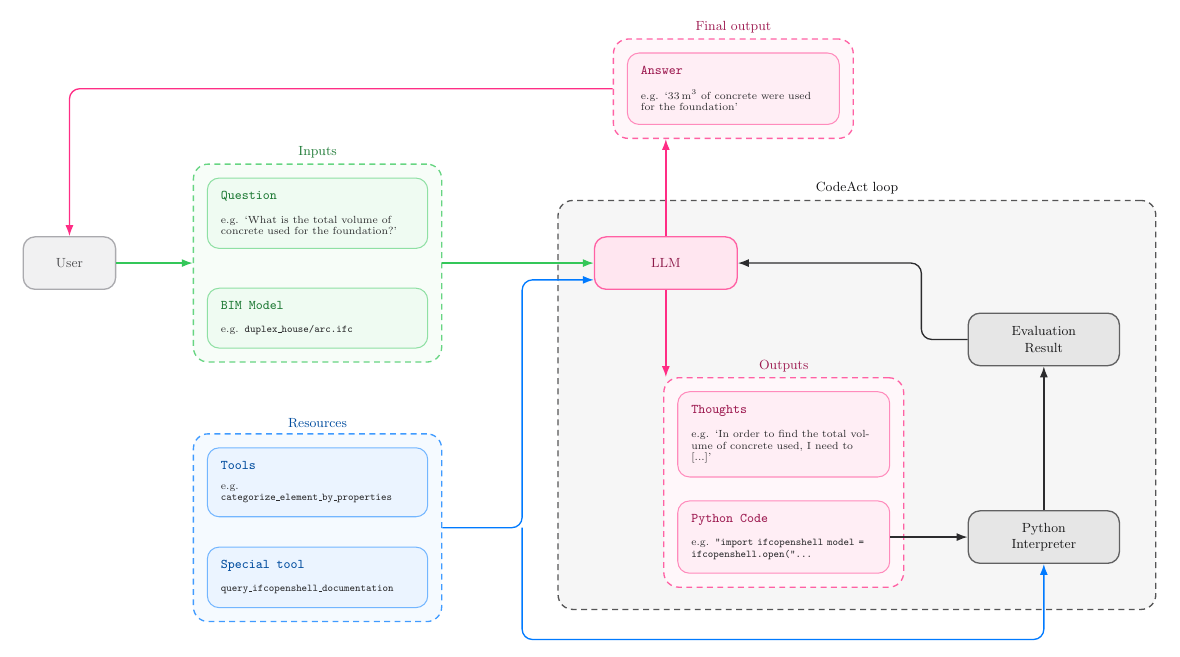
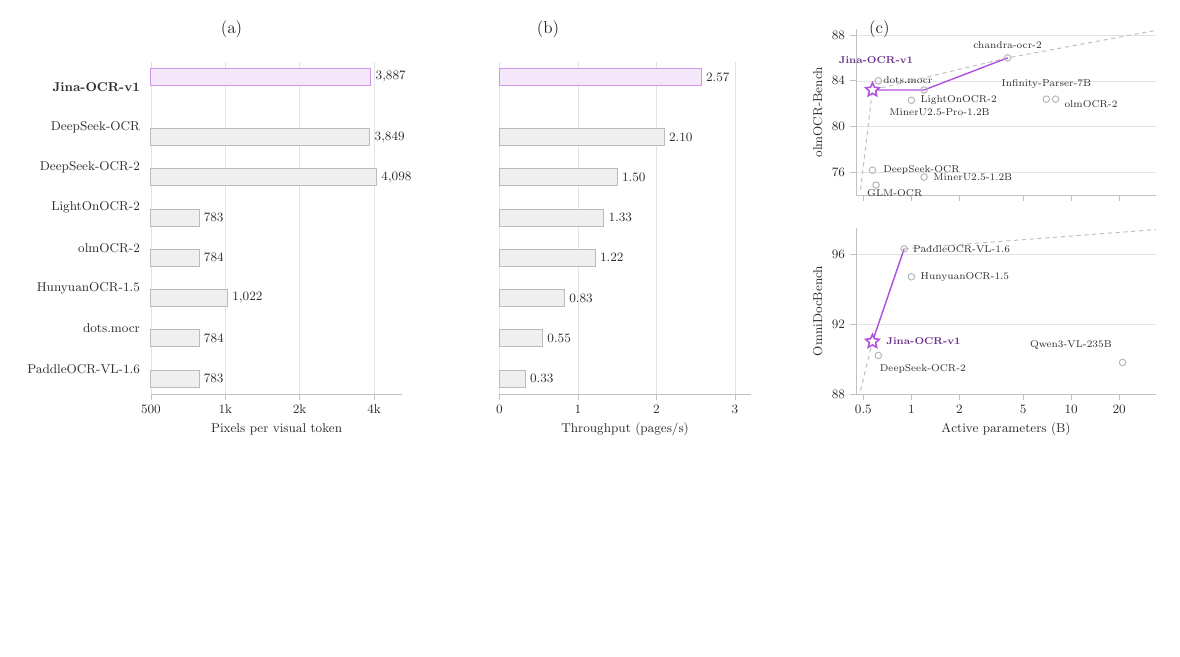
Before and after one commit to sylvainHellin/tex-fig, a LaTeX figure (examples/preview.tex, which reads examples/jina-benchmarks.tex, figkit-plots.sty, figkit.sty): the whole page, the shorter picture padded with empty space. Compiled offline with pdfLaTeX.

Commit message:
Reproduce the two Jina-OCR-v1 figures
Adds figkit-plots.sty for the figures that carry measured numbers: a frame-free axis look, bar and scatter series styles, and an open star plot mark for the series a figure argues about. The node package grows a tinted panel, a solid tag, an icon canvas with its glyph strokes, and a free-standing label, all of which the architecture figure needed.

```diff
--- /dev/null
+++ b/examples/jina-benchmarks.tex
@@ -0,0 +1,112 @@
+%% jina-benchmarks.tex -- the Jina-OCR-v1 benchmark panel (arXiv 2609.03181,
+%% fig. 2), redrawn with figkit-plots: two bar panels and a pair of scatter
+%% plots sharing one axis, with the model the figure is about picked out in the
+%% accent colour and every other model in grey.
+%%
+%% Requires figkit-plots.sty. Input inside a figure* environment:
+%%   \input{figures/jina-benchmarks}
+\providecommand{\fkfigwidth}{\linewidth}
+\resizebox{\fkfigwidth}{!}{%
+\begin{tikzpicture}[font=]
+
+\pgfplotsset{
+  % the eight models, bottom to top, since the category axis runs upward
+  % the tick list is given by name rather than by ytick=data, which would only
+  % pick up the categories the first series happens to plot
+  jina models/.style={symbolic y coords={PaddleOCR-VL-1.6, dots.mocr,
+      HunyuanOCR-1.5, olmOCR-2, LightOnOCR-2, DeepSeek-OCR-2, DeepSeek-OCR,
+      Jina-OCR-v1},
+    ytick={PaddleOCR-VL-1.6, dots.mocr, HunyuanOCR-1.5, olmOCR-2,
+      LightOnOCR-2, DeepSeek-OCR-2, DeepSeek-OCR, Jina-OCR-v1}},
+}
+
+% ===================================================================
+% (a) how many pixels one visual token has to carry
+% ===================================================================
+\begin{axis}[fkbaraxis, jina models, at={(0cm,0cm)}, anchor=south west,
+  width=6.2cm, height=8.2cm,
+  xmode=log, xmin=500, xmax=5200, log origin=infty,
+  xtick={500,1000,2000,4000}, xticklabels={500,1k,2k,4k},
+  xlabel={Pixels per visual token},
+  yticklabels={PaddleOCR-VL-1.6, dots.mocr, HunyuanOCR-1.5, olmOCR-2,
+    LightOnOCR-2, DeepSeek-OCR-2, DeepSeek-OCR, \textbf{Jina-OCR-v1}}]
+  \addplot[fkbar=appleGray] coordinates {
+    (783,PaddleOCR-VL-1.6) [783]
+    (784,dots.mocr) [784]
+    (1022,HunyuanOCR-1.5) [1,022]
+    (784,olmOCR-2) [784]
+    (783,LightOnOCR-2) [783]
+    (4098,DeepSeek-OCR-2) [4,098]
+    (3849,DeepSeek-OCR) [3,849]};
+  \addplot[fkbar=applePurple] coordinates {(3887,Jina-OCR-v1) [3,887]};
+\end{axis}
+
+% ===================================================================
+% (b) what that buys in pages per second
+% ===================================================================
+\begin{axis}[fkbaraxis, jina models, at={(8.6cm,0cm)}, anchor=south west,
+  width=6.2cm, height=8.2cm,
+  xmin=0, xmax=3.2, xtick={0,1,2,3},
+  xlabel={Throughput (pages/s)}, yticklabels={,,,,,,,}]
+  \addplot[fkbar=appleGray] coordinates {
+    (0.33,PaddleOCR-VL-1.6) [0.33]
+    (0.55,dots.mocr) [0.55]
+    (0.83,HunyuanOCR-1.5) [0.83]
+    (1.22,olmOCR-2) [1.22]
+    (1.33,LightOnOCR-2) [1.33]
+    (1.50,DeepSeek-OCR-2) [1.50]
+    (2.10,DeepSeek-OCR) [2.10]};
+  \addplot[fkbar=applePurple] coordinates {(2.57,Jina-OCR-v1) [2.57]};
+\end{axis}
+
+% ===================================================================
+% (c) quality against the parameters that have to be active to get it
+% ===================================================================
+\begin{axis}[fkplotaxis, at={(17.4cm,4.9cm)}, anchor=south west,
+  width=7.4cm, height=4.1cm,
+  xmode=log, xmin=0.45, xmax=34, xtick={0.5,1,2,5,10,20},
+  xticklabels={,,,,,}, ymin=74, ymax=88.5, ytick={76,80,84,88},
+  ylabel={olmOCR-Bench}]
+  \addplot[fktrend] coordinates {(0.48,74.5) (0.57,83.2) (4,86.0) (34,88.4)};
+  \addplot[fkpoint=appleGray] coordinates {
+    (0.62,84.0) (1.0,82.3) (1.2,83.2) (4.0,86.0) (7.0,82.4) (8.0,82.4)
+    (0.57,76.2) (1.2,75.6) (0.6,74.9)};
+  \addplot[fkline=applePurple] coordinates {(0.57,83.2) (1.2,83.2) (4.0,86.0)};
+  \addplot[fkstar=applePurple] coordinates {(0.57,83.2)};
+  \node[fkpointlabelc=applePurple, anchor=south] at (axis cs:0.60,85.2)
+    {Jina-OCR-v1};
+  \node[fkpointlabel, anchor=west]       at (axis cs:0.63,84.1) {dots.mocr};
+  \node[fkpointlabel, anchor=west]       at (axis cs:1.08,82.3) {LightOnOCR-2};
+  \node[fkpointlabel, anchor=north]      at (axis cs:1.5,81.9)  {MinerU2.5-Pro-1.2B};
+  \node[fkpointlabel, anchor=south]      at (axis cs:4.0,86.5)  {chandra-ocr-2};
+  \node[fkpointlabel, anchor=south]      at (axis cs:7.0,83.0)  {Infinity-Parser-7B};
+  \node[fkpointlabel, anchor=west]       at (axis cs:8.6,82.0)  {olmOCR-2};
+  \node[fkpointlabel, anchor=west]       at (axis cs:0.63,76.2) {DeepSeek-OCR};
+  \node[fkpointlabel, anchor=west]       at (axis cs:1.3,75.6)  {MinerU2.5-1.2B};
+  \node[fkpointlabel, anchor=north west] at (axis cs:0.5,74.8)  {GLM-OCR};
+\end{axis}
+
+\begin{axis}[fkplotaxis, at={(17.4cm,0cm)}, anchor=south west,
+  width=7.4cm, height=4.1cm,
+  xmode=log, xmin=0.45, xmax=34, xtick={0.5,1,2,5,10,20},
+  ymin=88, ymax=97.5, ytick={88,92,96},
+  xlabel={Active parameters (B)}, ylabel={OmniDocBench}]
+  \addplot[fktrend] coordinates {(0.48,88.2) (0.57,91.0) (0.9,96.3) (34,97.4)};
+  \addplot[fkpoint=appleGray] coordinates {(0.62,90.2) (0.9,96.3) (1.0,94.7) (21,89.8)};
+  \addplot[fkline=applePurple] coordinates {(0.57,91.0) (0.9,96.3)};
+  \addplot[fkstar=applePurple] coordinates {(0.57,91.0)};
+  \node[fkpointlabelc=applePurple, anchor=west] at (axis cs:0.66,91.0) {Jina-OCR-v1};
+  \node[fkpointlabel, anchor=north west] at (axis cs:0.6,89.9)  {DeepSeek-OCR-2};
+  \node[fkpointlabel, anchor=west]       at (axis cs:0.97,96.3) {PaddleOCR-VL-1.6};
+  \node[fkpointlabel, anchor=west]       at (axis cs:1.08,94.7) {HunyuanOCR-1.5};
+  \node[fkpointlabel, anchor=south east] at (axis cs:19,90.3)   {Qwen3-VL-235B};
+\end{axis}
+
+% ===================================================================
+% Panel letters
+% ===================================================================
+\node[fkpanelletter] at (1.6,9.0)  {(a)};
+\node[fkpanelletter] at (9.4,9.0)  {(b)};
+\node[fkpanelletter] at (17.6,9.0) {(c)};
+
+\end{tikzpicture}}
--- a/examples/preview.tex
+++ b/examples/preview.tex
@@ -1,8 +1,10 @@
 %% preview.tex -- build one figure on its own, to look at it while drawing.
-%%   cd examples && tectonic -c minimal preview.tex && pdftoppm -png -r 150 preview.pdf out
+%%   cd examples && tectonic -Z search-path=.. -c minimal preview.tex
+%%   pdftoppm -png -r 150 -singlefile preview.pdf out
+%% figkit-plots pulls in figkit, so this wrapper builds a plotted figure too.
 %% Point the \input at the figure you are working on.
 \documentclass[border=8pt]{standalone}
-\usepackage{figkit}
+\usepackage{figkit-plots}
 \renewcommand{\fkfigwidth}{20cm}
 \begin{document}
 %\input{ocdi-concept.tex}
--- /dev/null
+++ b/figkit-plots.sty
@@ -0,0 +1,79 @@
+%% figkit-plots.sty -- pgfplots styling for figkit, for the figures that carry
+%% measured numbers rather than boxes and arrows. Load it instead of figkit.
+%% The package holds the look of an axis; the document holds the data.
+\NeedsTeXFormat{LaTeX2e}
+\ProvidesPackage{figkit-plots}[2026/09/18 figure kit, plots]
+
+\RequirePackage{figkit}
+\RequirePackage{pgfplots}
+\pgfplotsset{compat=1.18}
+
+% An open five-pointed star as a plot mark, for the one series a figure argues
+% about. It follows the colour given in mark options, like any other mark.
+\pgfdeclareplotmark{fkstarmark}{%
+  \node[star, star points=5, star point ratio=2.1, draw, fill=white,
+        line width=1.1pt, inner sep=0pt, minimum size=10pt, anchor=center]
+       at (0pt,0pt) {};}
+
+\pgfplotsset{
+  % The shared look: no frame, a thin grey rule on the axes that remain, grid
+  % lines light enough to read a value against without competing with the data.
+  fkaxis/.style={
+    scale only axis,
+    axis line style={draw=appleGray!55, line width=0.6pt},
+    tick style={draw=appleGray!55, line width=0.6pt},
+    grid style={draw=appleGray!25, line width=0.4pt},
+    tick label style={font=\small, text=appleDarkGray},
+    label style={font=\small, text=appleDarkGray},
+    tick align=outside,
+    clip=false},
+  % Horizontal bars against a category axis, which carries no line of its own.
+  fkbaraxis/.style={
+    fkaxis,
+    xbar,
+    axis x line*=bottom,
+    % the category axis carries names, not a scale, so its rule and ticks go
+    axis y line*=left,
+    y axis line style={draw=none},
+    ytick style={draw=none},
+    xmajorgrids,
+    ytick=data,
+    bar width=0.42cm,
+    enlarge y limits=0.09,
+    y tick label style={font=\small, text=appleDarkGray},
+    nodes near coords,
+    point meta=explicit symbolic,
+    every node near coord/.append style={
+      font=\small, text=appleDarkGray, anchor=west, inner sep=3pt}},
+  % A value plot: both axes drawn, grid on the measured axis only.
+  fkplotaxis/.style={
+    fkaxis,
+    axis x line*=bottom,
+    axis y line*=left,
+    ymajorgrids,
+    log ticks with fixed point},
+  % One bar series, tinted in an accent colour.
+  fkbar/.style={draw=#1!60, fill=#1!14, line width=0.7pt},
+  % Scatter marks: a plain point, and the one the figure is about.
+  fkpoint/.style={
+    only marks, mark=o, mark size=2.3pt,
+    mark options={draw=#1!65, line width=0.7pt}},
+  fkstar/.style={
+    only marks, mark=fkstarmark,
+    mark options={draw=#1}},
+  % A line through the points that form the frontier, and a trend behind them.
+  fkline/.style={draw=#1, line width=1pt, mark=none},
+  fktrend/.style={
+    draw=appleGray!55, line width=0.7pt, mark=none,
+    dash pattern=on 3pt off 2.5pt},
+}
+
+\tikzset{
+  % The name of a point, set beside it inside the axis.
+  fkpointlabel/.style={font=\scriptsize, text=appleDarkGray, inner sep=2.5pt},
+  fkpointlabelc/.style={fkpointlabel, text=#1!62!black, font=\scriptsize\bfseries},
+  % The (a), (b), (c) of a multi-panel figure.
+  fkpanelletter/.style={font=\large, text=appleDark, anchor=west},
+}
+
+\endinput
--- a/figkit.sty
+++ b/figkit.sty
@@ -63,6 +63,8 @@
     draw=appleGray!30,
     line width=0.6pt,
     inner sep=0.40cm},
+  % Same panel tinted in an accent colour.
+  fkpanelc/.style={fkpanel, fill=#1!7, draw=#1!30},
   % Dashed coloured group box with its title sitting above the frame.
   % Usage: node[fkgroup={appleGreen}{Inputs}, fit=(a)(b)] {};
   fkgroup/.style 2 args={
@@ -134,11 +136,41 @@
     inner sep=6pt,
     text=#1!55!black,
     font=\small},
+  % Small solid tag, for the name of a component or a phase. Reads as a chip,
+  % so it labels a panel from inside it rather than sitting above the frame.
+  fktag/.style={
+    rounded corners=4pt,
+    fill=#1!75!black,
+    text=white,
+    inner xsep=6pt,
+    inner ysep=3.5pt,
+    font=\small},
+  % Icon canvas: a tinted rounded square to draw a small glyph inside.
+  fkicon/.style={
+    rounded corners=4pt,
+    fill=#1!14,
+    draw=#1!45,
+    line width=0.7pt,
+    minimum size=1.6cm,
+    inner sep=0pt},
+  % The strokes of that glyph: an outlined shape and a plain rule.
+  fkglyph/.style={
+    rounded corners=1.5pt,
+    draw=#1!85,
+    line width=1.1pt},
+  fkrule/.style={draw=#1!55, line width=0.7pt},
   % Grey gloss set underneath a panel or a group.
   fkcaption/.style={
     font=\scriptsize,
     text=appleGray,
     align=center},
+  % Free-standing label in the document tone, for something named but not boxed:
+  % the caption of an icon, the input or the output at the end of an arrow.
+  fklabel/.style={
+    font=\small,
+    text=appleDarkGray,
+    align=center},
+  fklabelc/.style={fklabel, text=#1!62!black},
   % Arrows. fkelbow adds the corner radius an orthogonal route needs.
   fkarrow/.style={
     -{Latex[length=2.6mm,width=1.9mm]},
```
Also changed, not shown: examples/jina-architecture.tex (added, +87 -0 lines), README.md, examples/preview.tex (4 more changed lines).
